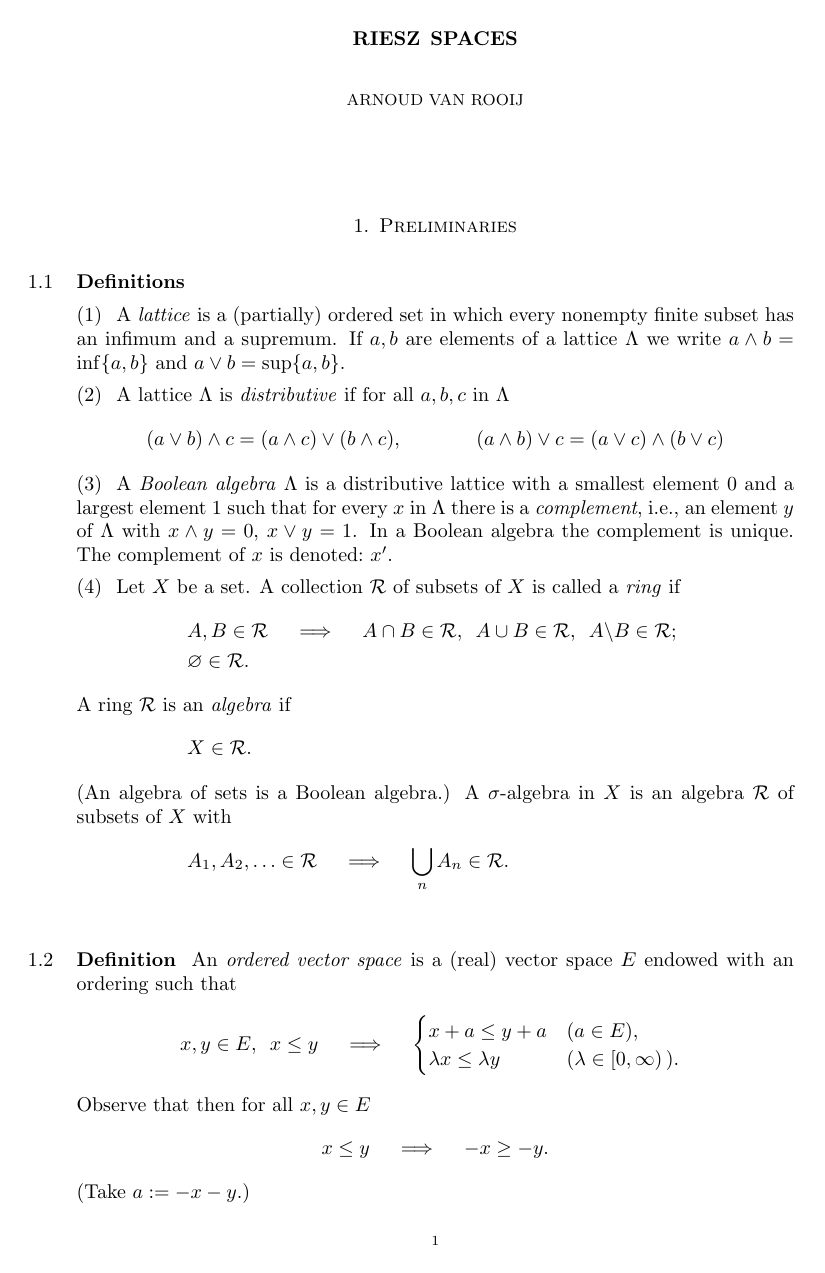
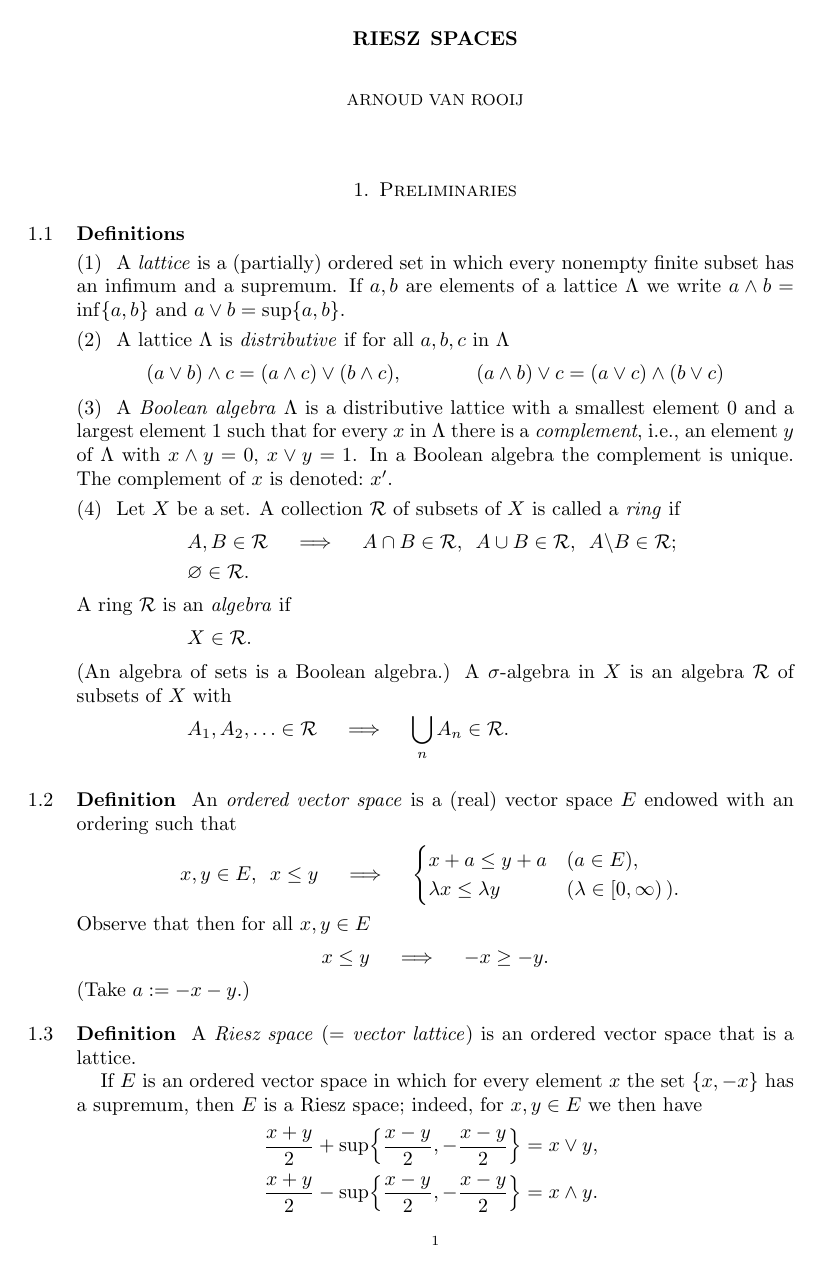
Before and after one commit to awesterb/riesz-spaces, a LaTeX paper (main.tex, which reads common.tex): page 1 of 11 before the commit and page 1 of 10 after it. Compiled offline with pdfLaTeX.

```diff
--- a/common.tex
+++ b/common.tex
@@ -10,16 +10,25 @@
 		\stackrel{\scriptscriptstyle\htam{\ref{#1}}}{=}}}}}
 
 % environments
+\renewenvironment{proof}{%
+	\ifdim\lastskip<1em\removelastskip\vskip0.3em\fi%
+	\par\penalty-100{%
+	\noindent%
+	\textbf{Proof\ }}%
+	\noindent}%
+	{\par\penalty-200\ifdim\lastskip<1em\removelastskip\vskip0.9em\fi}
 \NewDocumentEnvironment{psec}{o m g}{%
-	\IfNoValueTF{#1}{\refstepcounter{subsection}}{}{%
-        \par\penalty-200\ifdim\lastskip<1em\removelastskip\vskip1em\fi%
-        \noindent%
+	\IfNoValueTF{#1}{\refstepcounter{subsection}}{}%
+	\ifdim\lastskip<1em\removelastskip\vskip1em\fi%
+        \par\penalty-200{%
+	\noindent%
         \makebox[0pt][r]{\makebox[.5in]{%
 		\IfNoValueTF{#1}%
 			{\the\value{section}.\the\value{subsection}}%
 			{\ref{#1}}}}%
 	\IfNoValueTF{#3}{}{\textbf{{#3}}\ }%
-	\IfNoValueTF{#2}{}{\label{#2}}}}
+	\IfNoValueTF{#2}{}{\label{#2}}%
+        \noindent}}%
         {\par\penalty-200\ifdim\lastskip<1em\removelastskip\vskip0.9em\fi}
 \newcommand\statement[1]{\emph{#1}}
 \NewDocumentEnvironment{psec*}{g}{%
@@ -62,7 +71,7 @@
 % Set list styles
 \setenumerate[1]{ref=(\arabic*),label=(\arabic*),leftmargin=0pt,%
 		 labelindent=0pt,labelsep=0pt,labelwidth=2em,itemindent=2em,%
-		 align=left,itemsep=4pt}
+		 align=left,itemsep=0.3em}
 \setitemize[1]{leftmargin=0pt,%
 		 labelindent=0pt,labelsep=0pt,labelwidth=1em,itemindent=2em,%
-		 align=left, itemsep=4pt}
+		 align=left, itemsep=0.3em}
```
Also changed, not shown: prelim.tex (+8 -7 lines).
